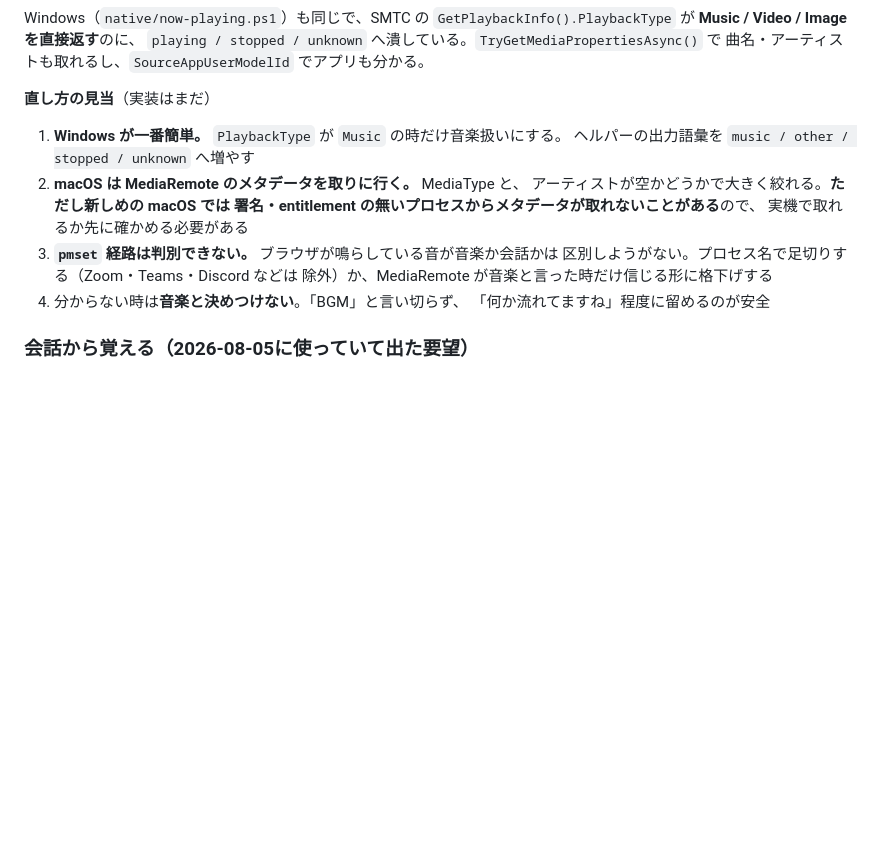
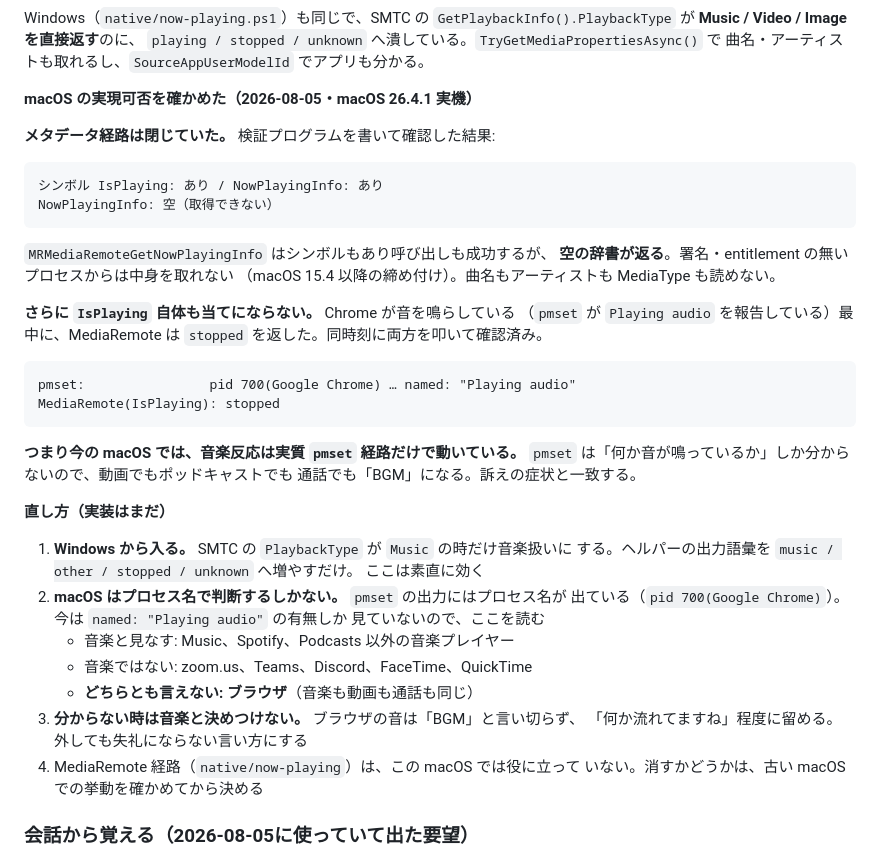
Before and after one commit to kemepan/bikunavi-desktop, a Markdown page: docs/ROADMAP.md, the part around the change. Rendered like a GitHub page; blank space fills up the shorter version.

Commit message:
音楽判別: macOSで何が取れるかを実機で確かめた
「MediaRemote のメタデータが取れるか、実機で確かめる必要がある」と書いて
いた件。macOS 26.4.1 で検証プログラムを書いて確認した。

## メタデータ経路は閉じていた

MRMediaRemoteGetNowPlayingInfo はシンボルもあり呼び出しも成功するが、
**空の辞書が返る**。署名・entitlement の無いプロセスからは中身を取れない
（macOS 15.4 以降の締め付け）。曲名もアーティストも MediaType も読めない。

## IsPlaying 自体も当てにならない

Chrome が音を鳴らしている（pmset が Playing audio を報告している）最中に、
MediaRemote は stopped を返した。同時刻に両方を叩いて確認した。

  pmset:                  pid 700(Google Chrome) … named: "Playing audio"
  MediaRemote(IsPlaying): stopped

つまり今の macOS では、音楽反応は実質 pmset 経路だけで動いている。pmset は
「何か音が鳴っているか」しか分からないので、動画でもポッドキャストでも通話でも
「BGM」になる。訴えの症状と一致する。

## 方針を書き直した

- Windows から入る（PlaybackType を見るだけで素直に効く）
- macOS はプロセス名で判断するしかない。pmset の出力には既にプロセス名が
  出ている。ブラウザだけはどちらとも言えないので、その時は音楽と決めつけず
  「何か流れてますね」に留める
- MediaRemote 経路を消すかは、古い macOS での挙動を確かめてから

実装はまだ。検証プログラムは使い捨てで、リポジトリには残していない。

Co-Authored-By: Claude Opus 5 <noreply@anthropic.com>

````diff
--- a/docs/ROADMAP.md
+++ b/docs/ROADMAP.md
@@ -92,19 +92,47 @@ Windows（`native/now-playing.ps1`）も同じで、SMTC の
 `playing / stopped / unknown` へ潰している。`TryGetMediaPropertiesAsync()` で
 曲名・アーティストも取れるし、`SourceAppUserModelId` でアプリも分かる。
 
-**直し方の見当**（実装はまだ）
+**macOS の実現可否を確かめた（2026-08-05・macOS 26.4.1 実機）**
 
-1. **Windows が一番簡単。** `PlaybackType` が `Music` の時だけ音楽扱いにする。
-   ヘルパーの出力語彙を `music / other / stopped / unknown` へ増やす
-2. **macOS は MediaRemote のメタデータを取りに行く。** MediaType と、
-   アーティストが空かどうかで大きく絞れる。**ただし新しめの macOS では
-   署名・entitlement の無いプロセスからメタデータが取れないことがある**ので、
-   実機で取れるか先に確かめる必要がある
-3. **`pmset` 経路は判別できない。** ブラウザが鳴らしている音が音楽か会話かは
-   区別しようがない。プロセス名で足切りする（Zoom・Teams・Discord などは
-   除外）か、MediaRemote が音楽と言った時だけ信じる形に格下げする
-4. 分からない時は**音楽と決めつけない**。「BGM」と言い切らず、
-   「何か流れてますね」程度に留めるのが安全
+**メタデータ経路は閉じていた。** 検証プログラムを書いて確認した結果:
+
+```
+シンボル IsPlaying: あり / NowPlayingInfo: あり
+NowPlayingInfo: 空（取得できない）
+```
+
+`MRMediaRemoteGetNowPlayingInfo` はシンボルもあり呼び出しも成功するが、
+**空の辞書が返る**。署名・entitlement の無いプロセスからは中身を取れない
+（macOS 15.4 以降の締め付け）。曲名もアーティストも MediaType も読めない。
+
+**さらに `IsPlaying` 自体も当てにならない。** Chrome が音を鳴らしている
+（`pmset` が `Playing audio` を報告している）最中に、MediaRemote は
+`stopped` を返した。同時刻に両方を叩いて確認済み。
+
+```
+pmset:                pid 700(Google Chrome) … named: "Playing audio"
+MediaRemote(IsPlaying): stopped
+```
+
+**つまり今の macOS では、音楽反応は実質 `pmset` 経路だけで動いている。**
+`pmset` は「何か音が鳴っているか」しか分からないので、動画でもポッドキャストでも
+通話でも「BGM」になる。訴えの症状と一致する。
+
+**直し方（実装はまだ）**
+
+1. **Windows から入る。** SMTC の `PlaybackType` が `Music` の時だけ音楽扱いに
+   する。ヘルパーの出力語彙を `music / other / stopped / unknown` へ増やすだけ。
+   ここは素直に効く
+2. **macOS はプロセス名で判断するしかない。** `pmset` の出力にはプロセス名が
+   出ている（`pid 700(Google Chrome)`）。今は `named: "Playing audio"` の有無しか
+   見ていないので、ここを読む
+   - 音楽と見なす: Music、Spotify、Podcasts 以外の音楽プレイヤー
+   - 音楽ではない: zoom.us、Teams、Discord、FaceTime、QuickTime
+   - **どちらとも言えない: ブラウザ**（音楽も動画も通話も同じ）
+3. **分からない時は音楽と決めつけない。** ブラウザの音は「BGM」と言い切らず、
+   「何か流れてますね」程度に留める。外しても失礼にならない言い方にする
+4. MediaRemote 経路（`native/now-playing`）は、この macOS では役に立って
+   いない。消すかどうかは、古い macOS での挙動を確かめてから決める
 
 ### 会話から覚える（2026-08-05に使っていて出た要望）
 
````
